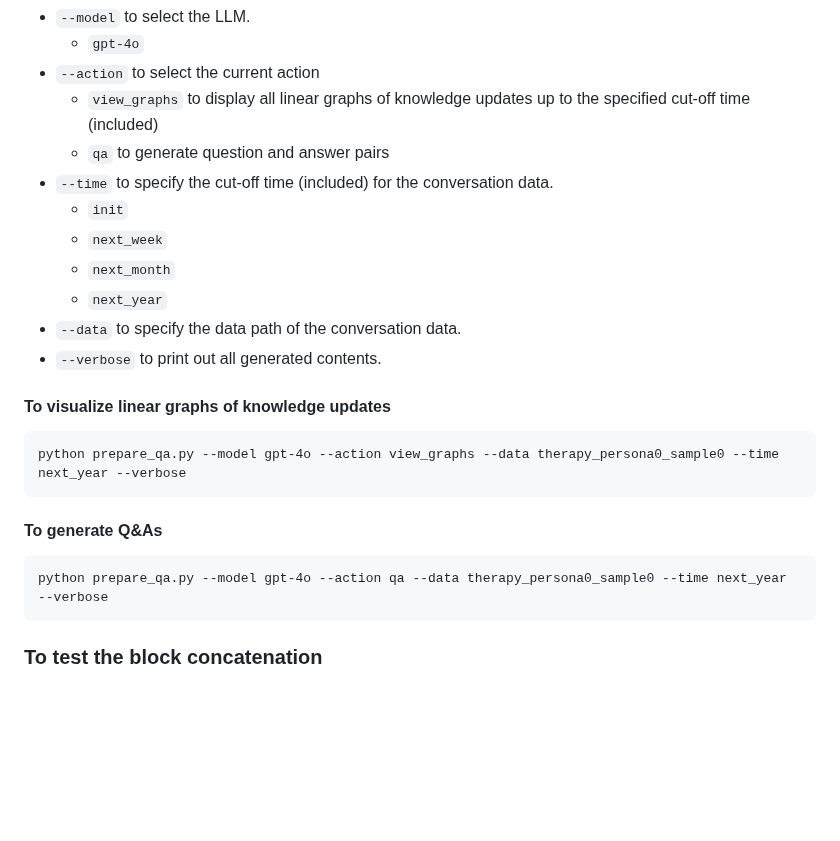
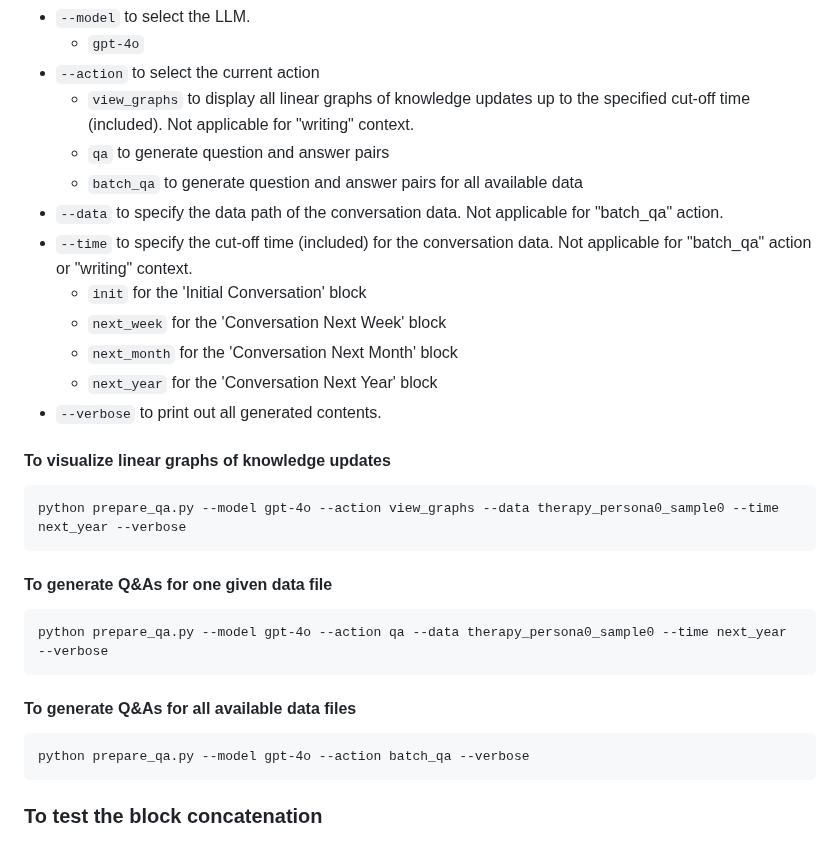
Before and after one commit to bowen-upenn/PersonaMem, a Markdown page: README.md, the part around the change. Drawn GitHub-style; blank space fills up the shorter version.

````diff
--- a/README.md
+++ b/README.md
@@ -36,23 +36,28 @@ The Q&As must be generated after the conversations. We allow command-line argpar
 - ```--model``` to select the LLM.
   - ```gpt-4o```
 - ```--action``` to select the current action
-    - ```view_graphs``` to display all linear graphs of knowledge updates up to the specified cut-off time (included)
+    - ```view_graphs``` to display all linear graphs of knowledge updates up to the specified cut-off time (included). Not applicable for "writing" context.
     - ```qa``` to generate question and answer pairs
-- ```--time``` to specify the cut-off time (included) for the conversation data.
-    - ```init```
-    - ```next_week```
-    - ```next_month```
-    - ```next_year```
-- ```--data``` to specify the data path of the conversation data.
+    - ```batch_qa``` to generate question and answer pairs for all available data
+- ```--data``` to specify the data path of the conversation data. Not applicable for "batch_qa" action.
+- ```--time``` to specify the cut-off time (included) for the conversation data. Not applicable for "batch_qa" action or "writing" context.
+    - ```init``` for the 'Initial Conversation' block
+    - ```next_week``` for the 'Conversation Next Week' block
+    - ```next_month``` for the 'Conversation Next Month' block
+    - ```next_year``` for the 'Conversation Next Year' block
 - ```--verbose``` to print out all generated contents.
 
 #### To visualize linear graphs of knowledge updates
 
     python prepare_qa.py --model gpt-4o --action view_graphs --data therapy_persona0_sample0 --time next_year --verbose
 
-#### To generate Q&As
+#### To generate Q&As for one given data file
 
     python prepare_qa.py --model gpt-4o --action qa --data therapy_persona0_sample0 --time next_year --verbose
+
+#### To generate Q&As for all available data files
+
+    python prepare_qa.py --model gpt-4o --action batch_qa --verbose
 
 
 
````
